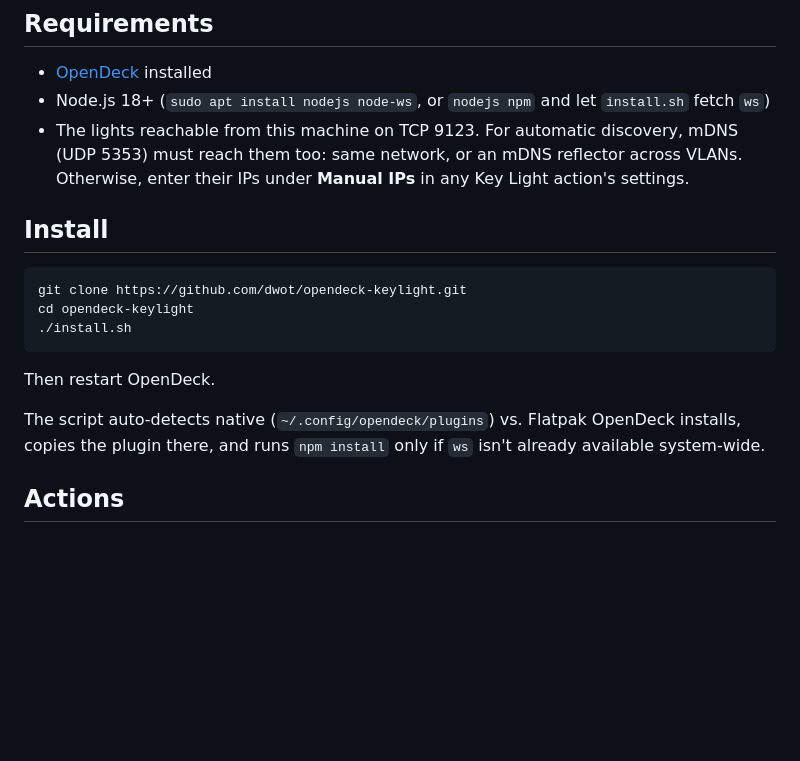
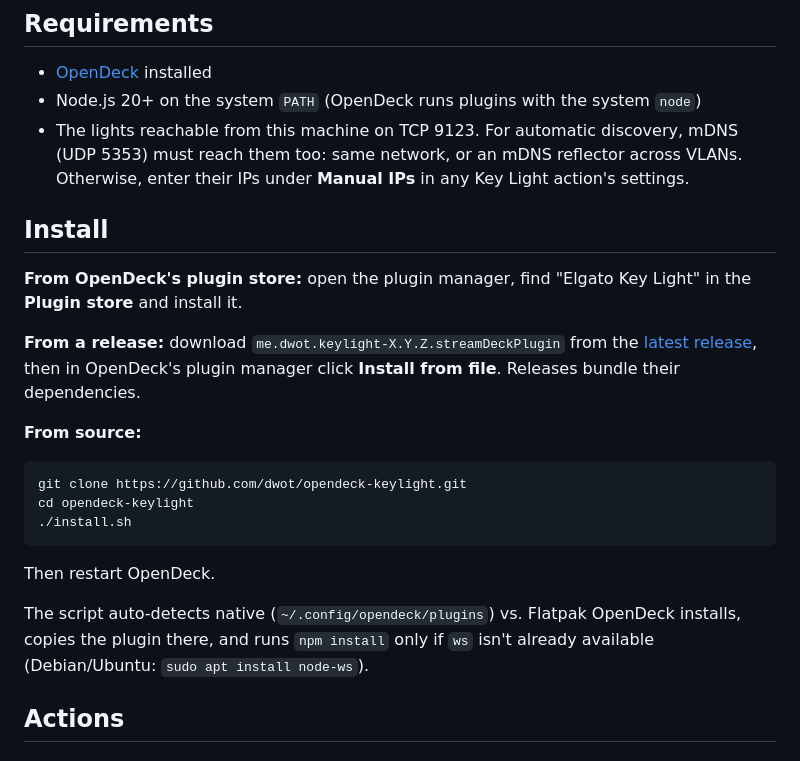
Before and after one commit to dwot/opendeck-keylight, a Markdown page: README.md, the part around the change. Rendered like a GitHub page; blank space fills up the shorter version.

````diff
--- a/README.md
+++ b/README.md
@@ -22,12 +22,20 @@ HTTP API instead; that's no longer needed.
 ## Requirements
 
 - [OpenDeck](https://github.com/nekename/OpenDeck) installed
-- Node.js 18+ (`sudo apt install nodejs node-ws`, or `nodejs npm` and let `install.sh` fetch `ws`)
+- Node.js 20+ on the system `PATH` (OpenDeck runs plugins with the system `node`)
 - The lights reachable from this machine on TCP 9123. For automatic discovery, mDNS
   (UDP 5353) must reach them too: same network, or an mDNS reflector across VLANs.
   Otherwise, enter their IPs under **Manual IPs** in any Key Light action's settings.
 
 ## Install
+
+**From OpenDeck's plugin store:** open the plugin manager, find "Elgato Key Light" in the **Plugin store** and install it.
+
+**From a release:** download `me.dwot.keylight-X.Y.Z.streamDeckPlugin` from the
+[latest release](https://github.com/dwot/opendeck-keylight/releases/latest), then in
+OpenDeck's plugin manager click **Install from file**. Releases bundle their dependencies.
+
+**From source:**
 
 ```bash
 git clone https://github.com/dwot/opendeck-keylight.git
@@ -39,7 +47,7 @@ Then restart OpenDeck.
 
 The script auto-detects native (`~/.config/opendeck/plugins`) vs. Flatpak OpenDeck
 installs, copies the plugin there, and runs `npm install` only if `ws` isn't already
-available system-wide.
+available (Debian/Ubuntu: `sudo apt install node-ws`).
 
 ## Actions
 
````
